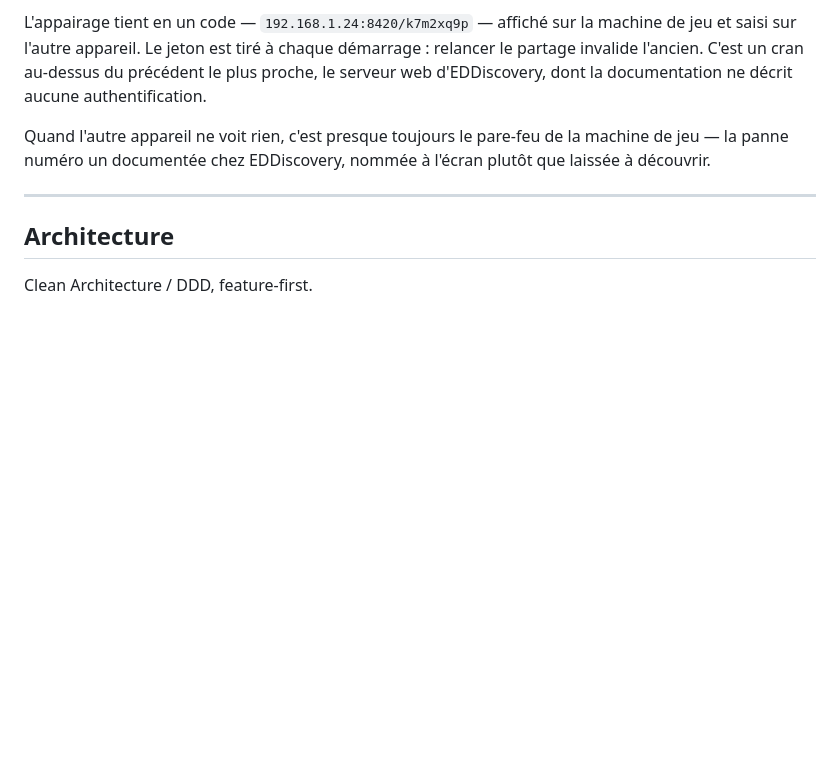
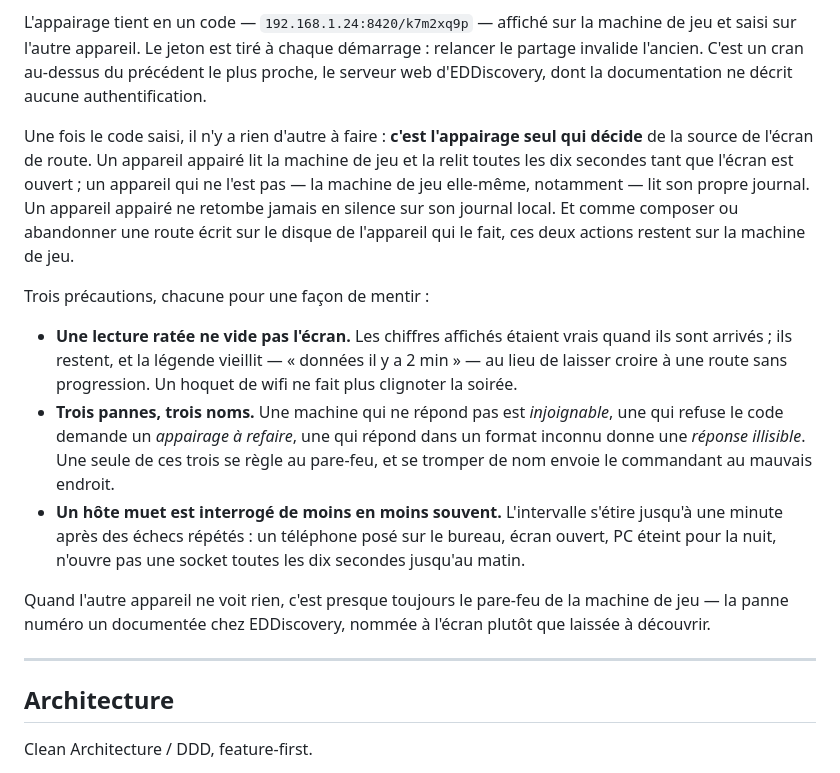
Before and after one commit to b-fontaine/elite-dangerous, a Markdown page: README.md, the part around the change. Drawn GitHub-style; blank space fills up the shorter version.

Commit message:
docs(readme): dire comment le second écran choisit sa source
La section décrivait le pont comme une capacité disponible, sans dire ce qui
arrive une fois le code saisi. Elle le dit maintenant : c'est l'appairage seul
qui décide de la source de l'écran de route, un appareil appairé relit la
machine de jeu toutes les dix secondes tant que l'écran est ouvert, et composer
ou abandonner reste sur la machine de jeu puisque ces deux actions écrivent sur
le disque de l'appareil qui les fait.

Trois précautions y sont nommées, chacune pour une façon de mentir qu'elles
ferment : une lecture ratée ne vide pas l'écran mais fait vieillir la légende ;
les trois pannes du pont portent trois noms distincts, parce qu'une seule se
règle au pare-feu ; et un hôte muet est interrogé de moins en moins souvent.

Co-Authored-By: Claude Opus 5 <noreply@anthropic.com>
Claude-Session: https://claude.ai/code/session_01MLQpKa7dSqjh8r4iBcPUAN

```diff
--- a/README.md
+++ b/README.md
@@ -396,6 +396,30 @@ démarrage : relancer le partage invalide l'ancien. C'est un cran au-dessus du
 précédent le plus proche, le serveur web d'EDDiscovery, dont la documentation ne
 décrit aucune authentification.
 
+Une fois le code saisi, il n'y a rien d'autre à faire : **c'est l'appairage seul
+qui décide** de la source de l'écran de route. Un appareil appairé lit la
+machine de jeu et la relit toutes les dix secondes tant que l'écran est ouvert ;
+un appareil qui ne l'est pas — la machine de jeu elle-même, notamment — lit son
+propre journal. Un appareil appairé ne retombe jamais en silence sur son journal
+local. Et comme composer ou abandonner une route écrit sur le disque de
+l'appareil qui le fait, ces deux actions restent sur la machine de jeu.
+
+Trois précautions, chacune pour une façon de mentir :
+
+- **Une lecture ratée ne vide pas l'écran.** Les chiffres affichés étaient vrais
+  quand ils sont arrivés ; ils restent, et la légende vieillit — « données il y
+  a 2 min » — au lieu de laisser croire à une route sans progression. Un
+  hoquet de wifi ne fait plus clignoter la soirée.
+- **Trois pannes, trois noms.** Une machine qui ne répond pas est *injoignable*,
+  une qui refuse le code demande un *appairage à refaire*, une qui répond dans
+  un format inconnu donne une *réponse illisible*. Une seule de ces trois se
+  règle au pare-feu, et se tromper de nom envoie le commandant au mauvais
+  endroit.
+- **Un hôte muet est interrogé de moins en moins souvent.** L'intervalle
+  s'étire jusqu'à une minute après des échecs répétés : un téléphone posé sur le
+  bureau, écran ouvert, PC éteint pour la nuit, n'ouvre pas une socket toutes
+  les dix secondes jusqu'au matin.
+
 Quand l'autre appareil ne voit rien, c'est presque toujours le pare-feu de la
 machine de jeu — la panne numéro un documentée chez EDDiscovery, nommée à
 l'écran plutôt que laissée à découvrir.
```
